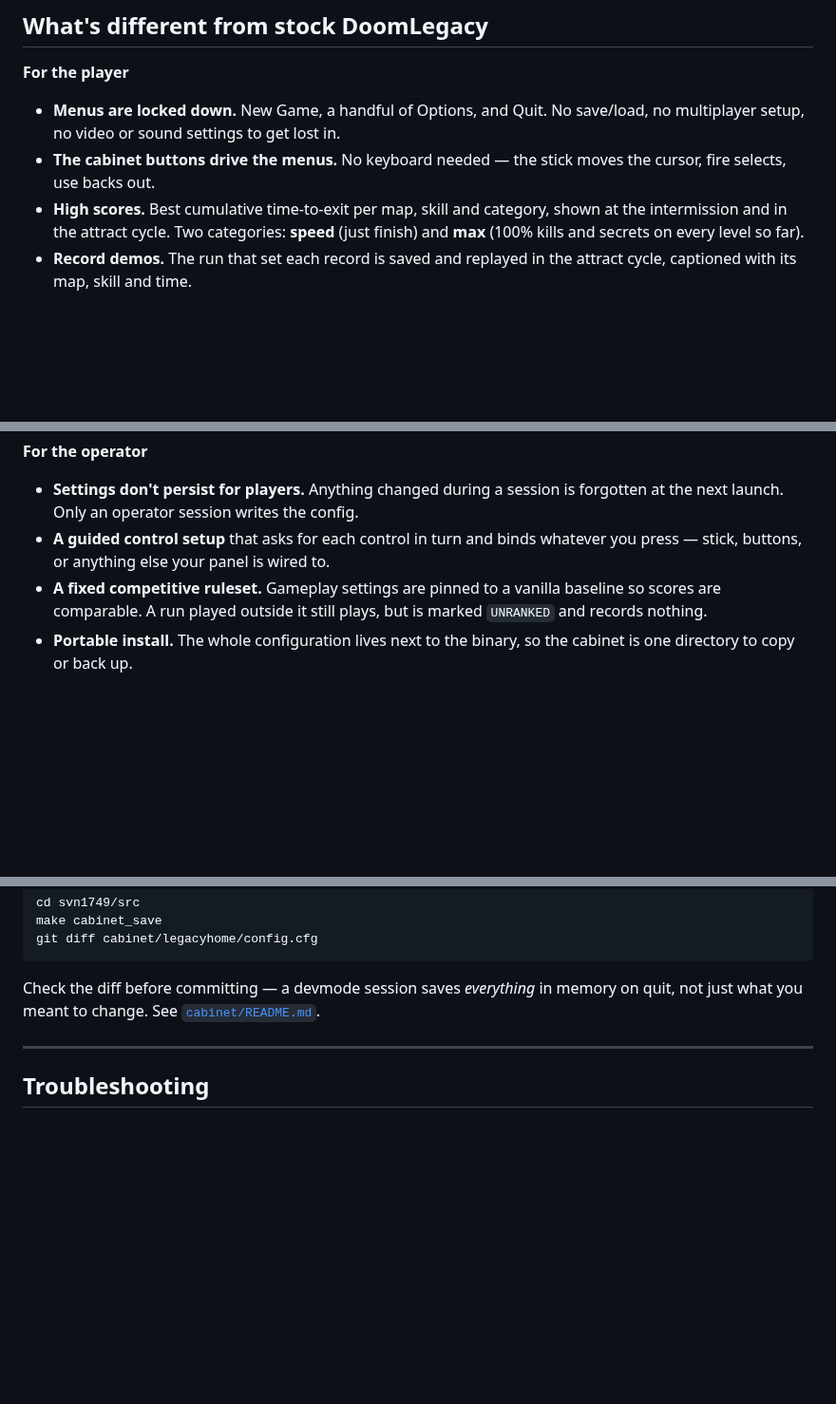
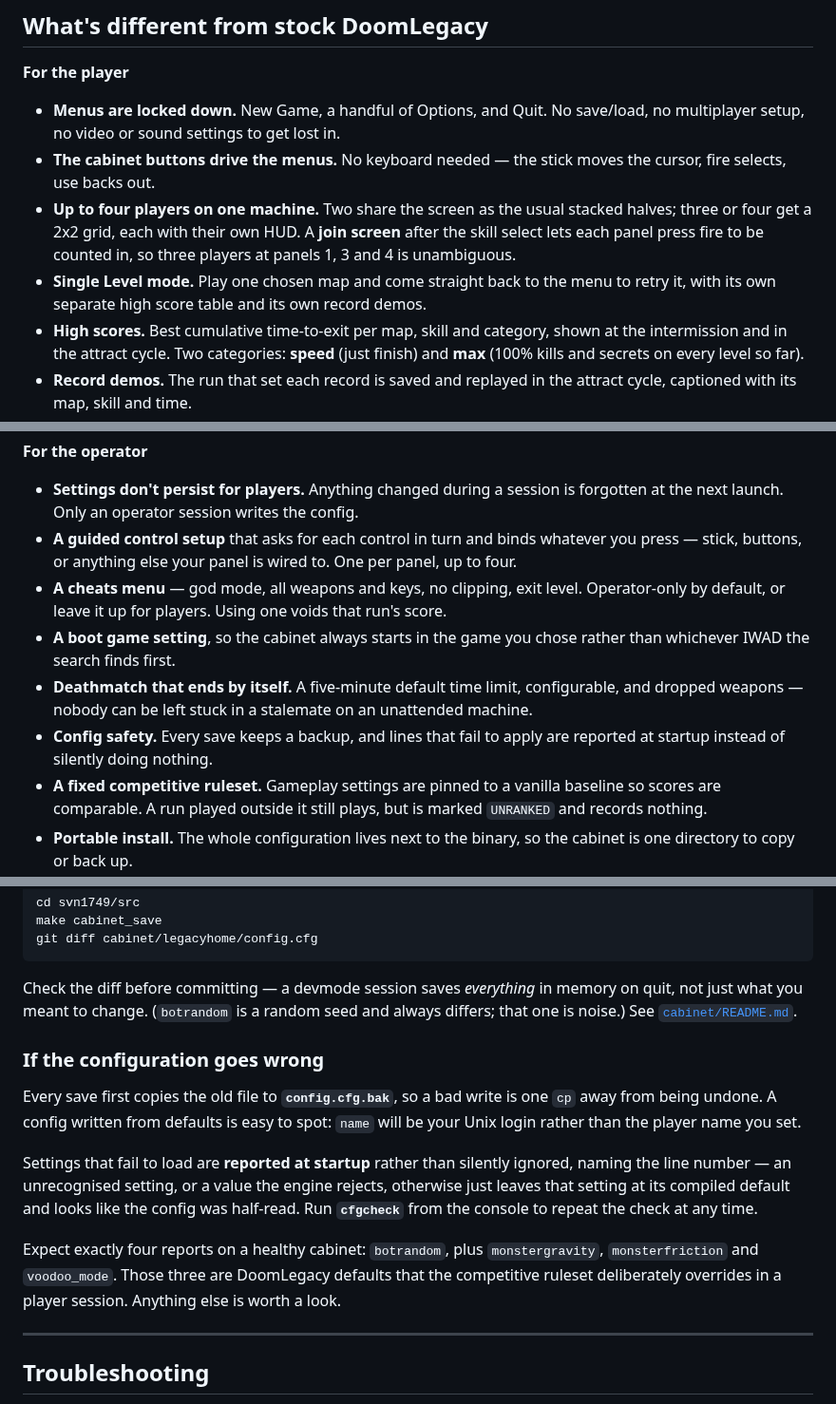
Before and after one commit to mridlen/DoomLegacyArcade, a Markdown page: README.md, 3 parts joined by grey strips. Shown at 95% size. Rendered like a GitHub page; blank space fills up the shorter version.

````diff
--- a/README.md
+++ b/README.md
@@ -29,6 +29,11 @@ Discord is likely to get you banned.
   setup, no video or sound settings to get lost in.
 - **The cabinet buttons drive the menus.** No keyboard needed — the stick moves the cursor, fire
   selects, use backs out.
+- **Up to four players on one machine.** Two share the screen as the usual stacked halves; three or
+  four get a 2x2 grid, each with their own HUD. A **join screen** after the skill select lets each
+  panel press fire to be counted in, so three players at panels 1, 3 and 4 is unambiguous.
+- **Single Level mode.** Play one chosen map and come straight back to the menu to retry it, with
+  its own separate high score table and its own record demos.
 - **High scores.** Best cumulative time-to-exit per map, skill and category, shown at the
   intermission and in the attract cycle. Two categories: **speed** (just finish) and **max** (100%
   kills and secrets on every level so far).
@@ -45,7 +50,15 @@ Discord is likely to get you banned.
 - **Settings don't persist for players.** Anything changed during a session is forgotten at the next
   launch. Only an operator session writes the config.
 - **A guided control setup** that asks for each control in turn and binds whatever you press —
-  stick, buttons, or anything else your panel is wired to.
+  stick, buttons, or anything else your panel is wired to. One per panel, up to four.
+- **A cheats menu** — god mode, all weapons and keys, no clipping, exit level. Operator-only by
+  default, or leave it up for players. Using one voids that run's score.
+- **A boot game setting**, so the cabinet always starts in the game you chose rather than whichever
+  IWAD the search finds first.
+- **Deathmatch that ends by itself.** A five-minute default time limit, configurable, and dropped
+  weapons — nobody can be left stuck in a stalemate on an unattended machine.
+- **Config safety.** Every save keeps a backup, and lines that fail to apply are reported at startup
+  instead of silently doing nothing.
 - **A fixed competitive ruleset.** Gameplay settings are pinned to a vanilla baseline so scores are
   comparable. A run played outside it still plays, but is marked `UNRANKED` and records nothing.
 - **Portable install.** The whole configuration lives next to the binary, so the cabinet is one
@@ -448,7 +508,23 @@ git diff cabinet/legacyhome/config.cfg
 ```
 
 Check the diff before committing — a devmode session saves *everything* in memory on quit, not just
-what you meant to change. See [`cabinet/README.md`](cabinet/README.md).
+what you meant to change. (`botrandom` is a random seed and always differs; that one is noise.) See
+[`cabinet/README.md`](cabinet/README.md).
+
+### If the configuration goes wrong
+
+Every save first copies the old file to **`config.cfg.bak`**, so a bad write is one `cp` away from
+being undone. A config written from defaults is easy to spot: `name` will be your Unix login rather
+than the player name you set.
+
+Settings that fail to load are **reported at startup** rather than silently ignored, naming the line
+number — an unrecognised setting, or a value the engine rejects, otherwise just leaves that setting
+at its compiled default and looks like the config was half-read. Run **`cfgcheck`** from the console
+to repeat the check at any time.
+
+Expect exactly four reports on a healthy cabinet: `botrandom`, plus `monstergravity`,
+`monsterfriction` and `voodoo_mode`. Those three are DoomLegacy defaults that the competitive
+ruleset deliberately overrides in a player session. Anything else is worth a look.
 
 ---
 
````
Also changed, not shown: other parts of README.md (+55 -4 lines), CLAUDE.md (+4 -1 lines).
